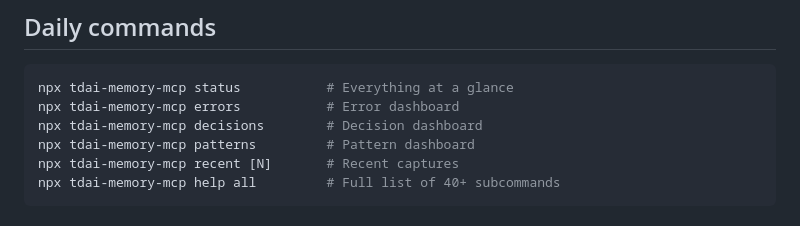
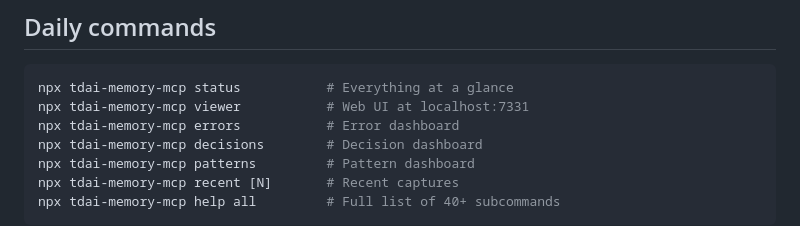
Before and after one commit to tinhien11/remem-mcp, a Markdown page: README.md, the part around the change. GitHub-like rendering.

Commit message:
docs: add viewer command to Daily commands section

````diff
--- a/README.md
+++ b/README.md
@@ -145,6 +145,7 @@ npx tdai-memory-mcp wiki outdated                 # Find outdated wiki pages
 
 ```bash
 npx tdai-memory-mcp status           # Everything at a glance
+npx tdai-memory-mcp viewer           # Web UI at localhost:7331
 npx tdai-memory-mcp errors           # Error dashboard
 npx tdai-memory-mcp decisions        # Decision dashboard
 npx tdai-memory-mcp patterns         # Pattern dashboard
````
